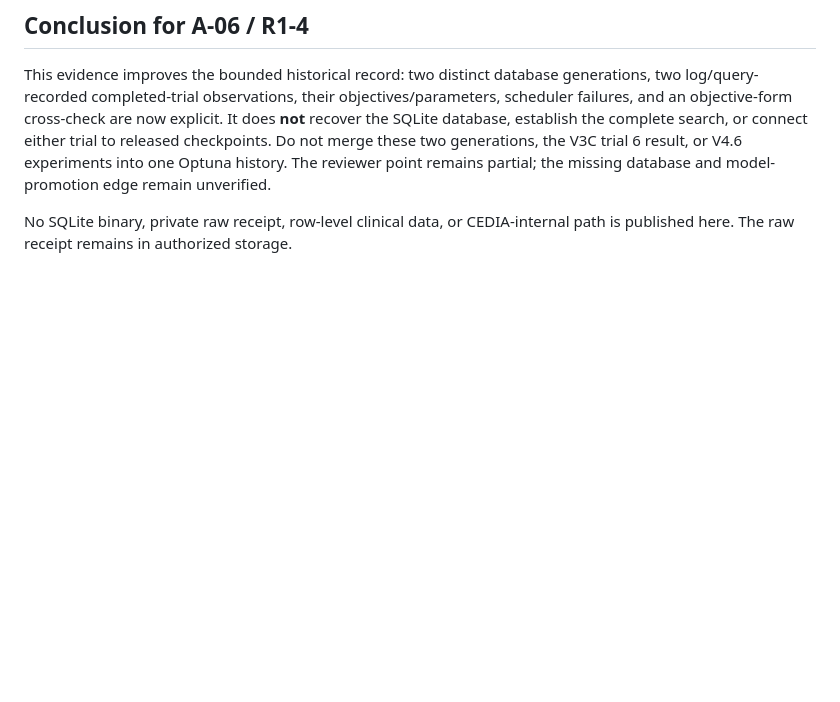
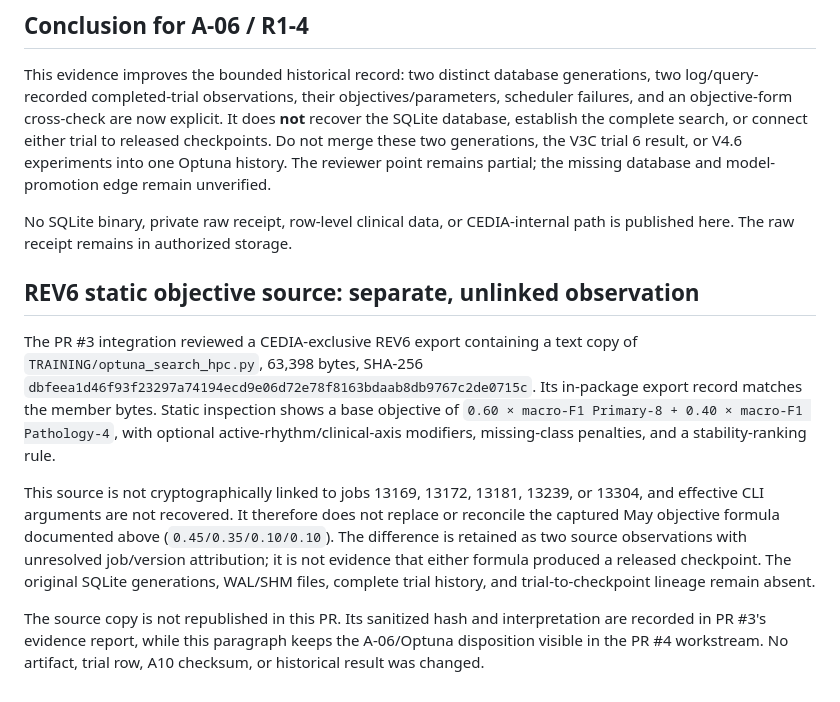
Before and after one commit to Mateo197802/titan-v45-ecg-multihead, a Markdown page: docs/reproducibility/OPTUNA_41M_NEW_EVIDENCE.md, the part around the change. Rendered like a GitHub page; blank space fills up the shorter version.

Commit message:
docs: record unlinked REV6 Optuna objective evidence

```diff
--- a/docs/reproducibility/OPTUNA_41M_NEW_EVIDENCE.md
+++ b/docs/reproducibility/OPTUNA_41M_NEW_EVIDENCE.md
@@ -50,3 +50,11 @@ The package names `titan_v45_41m_multihead_optuna_before_resume.db` in a histori
 This evidence improves the bounded historical record: two distinct database generations, two log/query-recorded completed-trial observations, their objectives/parameters, scheduler failures, and an objective-form cross-check are now explicit. It does **not** recover the SQLite database, establish the complete search, or connect either trial to released checkpoints. Do not merge these two generations, the V3C trial 6 result, or V4.6 experiments into one Optuna history. The reviewer point remains partial; the missing database and model-promotion edge remain unverified.
 
 No SQLite binary, private raw receipt, row-level clinical data, or CEDIA-internal path is published here. The raw receipt remains in authorized storage.
+
+## REV6 static objective source: separate, unlinked observation
+
+The PR #3 integration reviewed a CEDIA-exclusive REV6 export containing a text copy of `TRAINING/optuna_search_hpc.py`, 63,398 bytes, SHA-256 `dbfeea1d46f93f23297a74194ecd9e06d72e78f8163bdaab8db9767c2de0715c`. Its in-package export record matches the member bytes. Static inspection shows a base objective of `0.60 × macro-F1 Primary-8 + 0.40 × macro-F1 Pathology-4`, with optional active-rhythm/clinical-axis modifiers, missing-class penalties, and a stability-ranking rule.
+
+This source is not cryptographically linked to jobs 13169, 13172, 13181, 13239, or 13304, and effective CLI arguments are not recovered. It therefore does not replace or reconcile the captured May objective formula documented above (`0.45/0.35/0.10/0.10`). The difference is retained as two source observations with unresolved job/version attribution; it is not evidence that either formula produced a released checkpoint. The original SQLite generations, WAL/SHM files, complete trial history, and trial-to-checkpoint lineage remain absent.
+
+The source copy is not republished in this PR. Its sanitized hash and interpretation are recorded in PR #3's evidence report, while this paragraph keeps the A-06/Optuna disposition visible in the PR #4 workstream. No artifact, trial row, A10 checksum, or historical result was changed.
```
